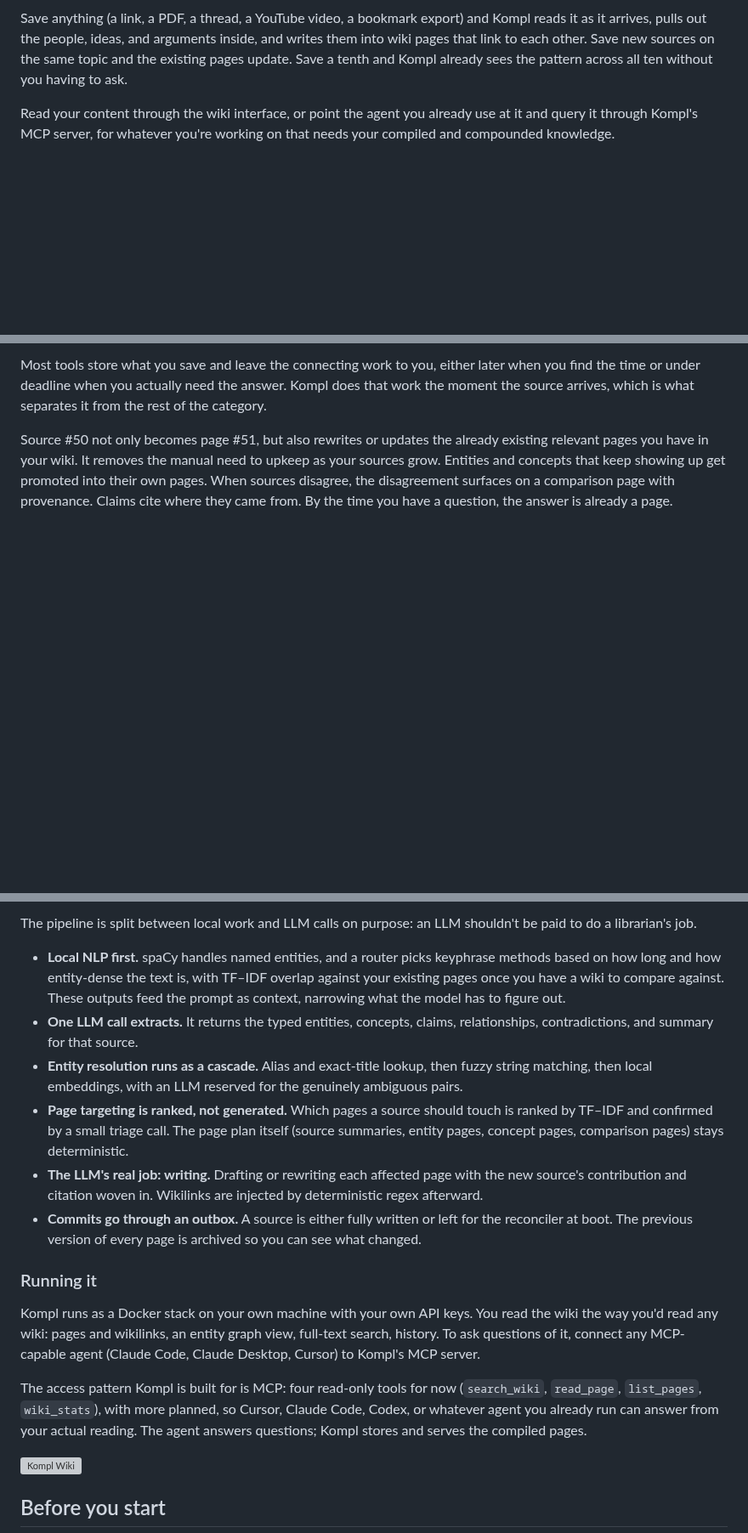
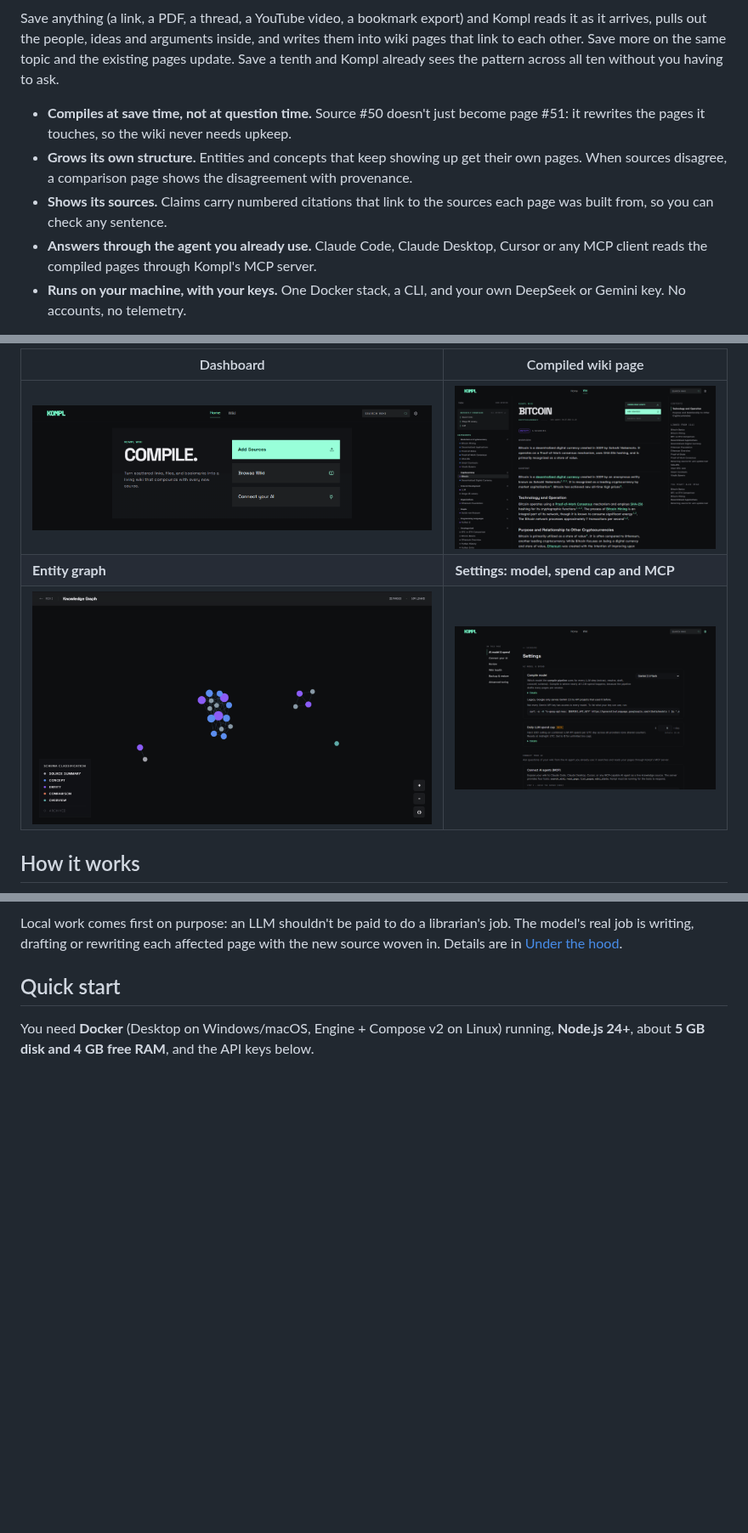
Before and after one commit to tuirk/Kompl, a Markdown page: README.md, 3 parts joined by grey strips. Shown at 85% size. Drawn GitHub-style; pictures changed too: docs/assets/screens/dashboard.png (added), docs/assets/screens/graph.png (added), docs/assets/screens/settings.png (added); blank space fills up the shorter version; grey boxes are pictures that could not be loaded.

```diff
--- a/README.md
+++ b/README.md
@@ -16,11 +23,19 @@ end.
 
 Save anything (a link, a PDF, a thread, a YouTube video, a bookmark export) and
-Kompl reads it as it arrives, pulls out the people, ideas, and arguments inside,
-and writes them into wiki pages that link to each other. Save new sources on the
-same topic and the existing pages update. Save a tenth and Kompl already sees the
+Kompl reads it as it arrives, pulls out the people, ideas and arguments inside,
+and writes them into wiki pages that link to each other. Save more on the same
+topic and the existing pages update. Save a tenth and Kompl already sees the
 pattern across all ten without you having to ask.
 
-Read your content through the wiki interface, or point the agent you already use
-at it and query it through Kompl's MCP server, for whatever you're working on
-that needs your compiled and compounded knowledge.
+- **Compiles at save time, not at question time.** Source #50 doesn't just become
+  page #51: it rewrites the pages it touches, so the wiki never needs upkeep.
+- **Grows its own structure.** Entities and concepts that keep showing up get
+  their own pages. When sources disagree, a comparison page shows the
+  disagreement with provenance.
+- **Shows its sources.** Claims carry numbered citations that link to the
+  sources each page was built from, so you can check any sentence.
+- **Answers through the agent you already use.** Claude Code, Claude Desktop,
+  Cursor or any MCP client reads the compiled pages through Kompl's MCP server.
+- **Runs on your machine, with your keys.** One Docker stack, a CLI, and your
+  own DeepSeek or Gemini key. No accounts, no telemetry.
 
@@ -28,13 +43,9 @@ that needs your compiled and compounded knowledge.
 
-Most tools store what you save and leave the connecting work to you, either later
-when you find the time or under deadline when you actually need the answer. Kompl
-does that work the moment the source arrives, which is what separates it from the
-rest of the category.
+| Dashboard | Compiled wiki page |
+|---|---|
+| ![Dashboard with Add Sources, Browse Wiki and Connect your AI](docs/assets/screens/dashboard.png) | ![A compiled wiki page with numbered citations, wikilinks and a table of contents](docs/assets/screens/wiki-page.png) |
+| **Entity graph** | **Settings: model, spend cap and MCP** |
+| ![Graph of pages and the links between them](docs/assets/screens/graph.png) | ![Settings page with the compile model and spend cap](docs/assets/screens/settings.png) |
 
-Source #50 not only becomes page #51, but also rewrites or updates the already
-existing relevant pages you have in your wiki. It removes the manual need to
-upkeep as your sources grow. Entities and concepts that keep showing up get
-promoted into their own pages. When sources disagree, the disagreement surfaces
-on a comparison page with provenance. Claims cite where they came from. By the
-time you have a question, the answer is already a page.
+## How it works
 
@@ -42,41 +62,10 @@ time you have a question, the answer is already a page.
 
-The pipeline is split between local work and LLM calls on purpose: an LLM
-shouldn't be paid to do a librarian's job.
+Local work comes first on purpose: an LLM shouldn't be paid to do a librarian's
+job. The model's real job is writing, drafting or rewriting each affected page
+with the new source woven in. Details are in [Under the hood](#under-the-hood).
 
-- **Local NLP first.** spaCy handles named entities, and a router picks keyphrase
-  methods based on how long and how entity-dense the text is, with TF–IDF overlap
-  against your existing pages once you have a wiki to compare against. These
-  outputs feed the prompt as context, narrowing what the model has to figure out.
-- **One LLM call extracts.** It returns the typed entities, concepts, claims,
-  relationships, contradictions, and summary for that source.
-- **Entity resolution runs as a cascade.** Alias and exact-title lookup, then
-  fuzzy string matching, then local embeddings, with an LLM reserved for the
-  genuinely ambiguous pairs.
-- **Page targeting is ranked, not generated.** Which pages a source should touch
-  is ranked by TF–IDF and confirmed by a small triage call. The page plan itself
-  (source summaries, entity pages, concept pages, comparison pages) stays
-  deterministic.
-- **The LLM's real job: writing.** Drafting or rewriting each affected page with
-  the new source's contribution and citation woven in. Wikilinks are injected by
-  deterministic regex afterward.
-- **Commits go through an outbox.** A source is either fully written or left for
-  the reconciler at boot. The previous version of every page is archived so you
-  can see what changed.
+## Quick start
 
-### Running it
+You need **Docker** (Desktop on Windows/macOS, Engine + Compose v2 on Linux) running,
+**Node.js 24+**, about **5 GB disk and 4 GB free RAM**, and the API keys below.
 
-Kompl runs as a Docker stack on your own machine with your own API keys. You read
-the wiki the way you'd read any wiki: pages and wikilinks, an entity graph view,
-full-text search, history. To ask questions of it, connect any MCP-capable agent
-(Claude Code, Claude Desktop, Cursor) to Kompl's MCP server.
-
-The access pattern Kompl is built for is MCP: four read-only tools for now
-(`search_wiki`, `read_page`, `list_pages`, `wiki_stats`), with more planned, so
-Cursor, Claude Code, Codex, or whatever agent you already run can answer from
-your actual reading. The agent answers questions; Kompl stores and serves the
-compiled pages.
-
-![Kompl Wiki](docs/assets/kompl-demo.gif)
-
-## Before you start
-
```
Also changed, not shown: other parts of README.md (+232 -158 lines), CHANGELOG.md (+6 -0 lines).
